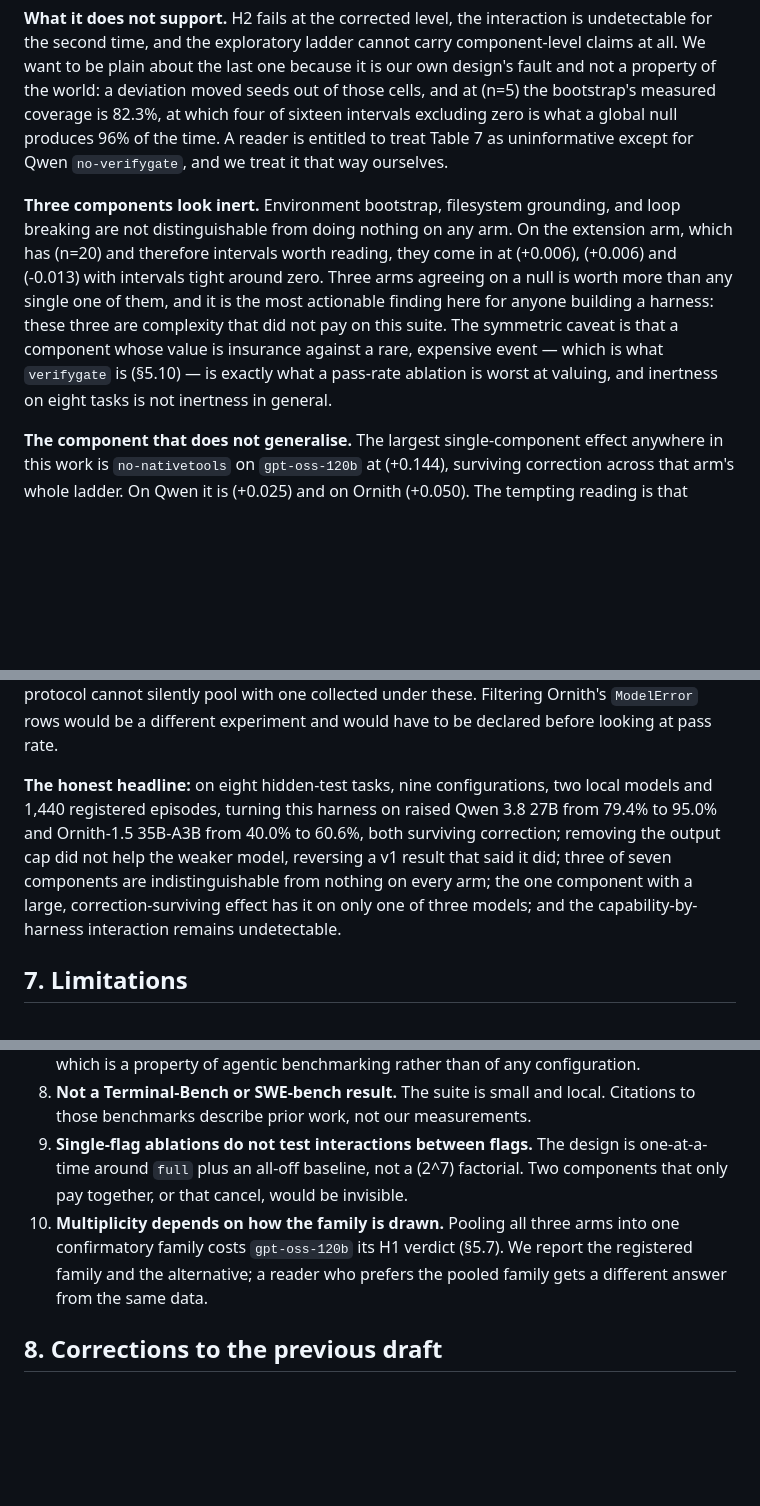
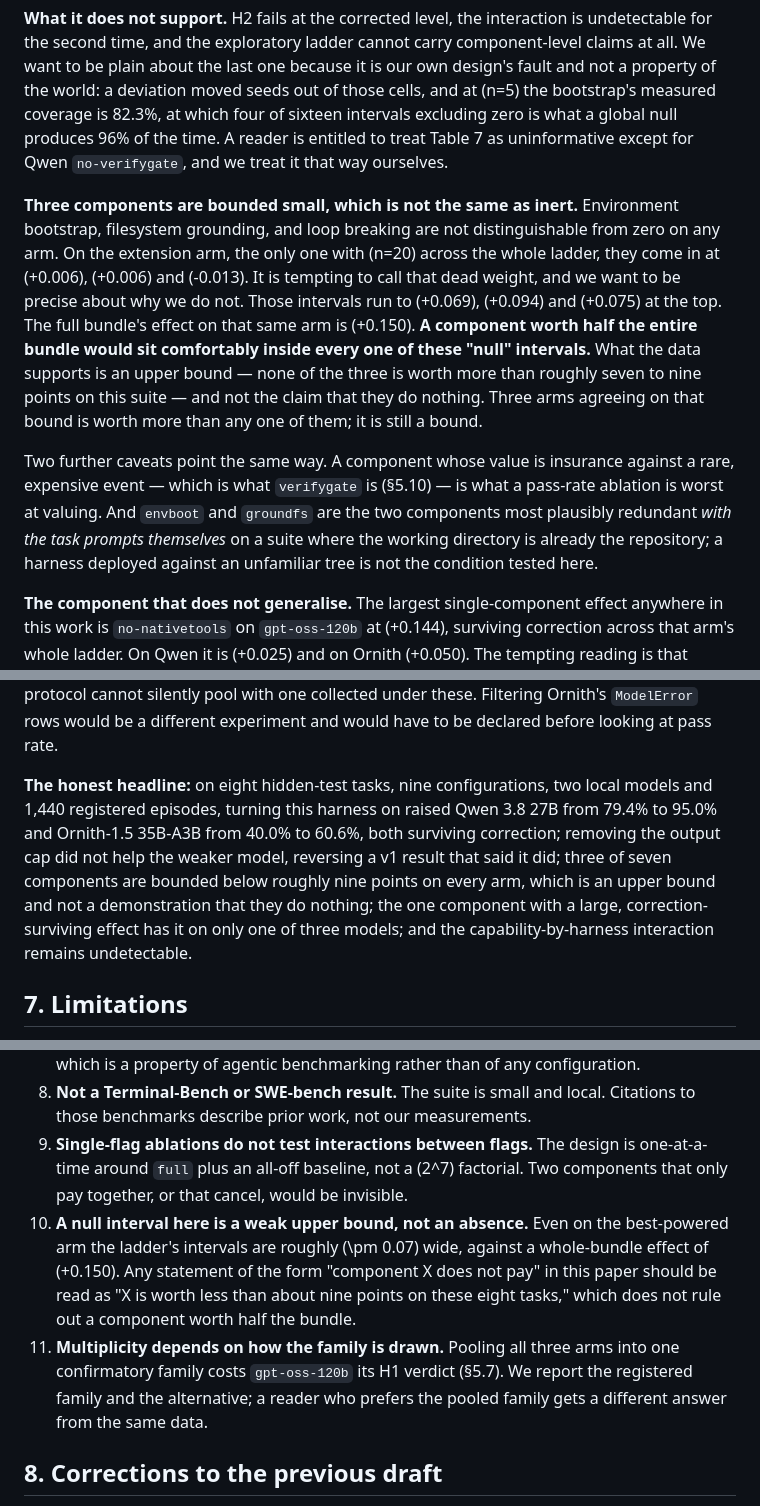
Before and after one commit to bharathvbcr/Manvi, a Markdown page: bench/paper/harness_architecture.md, 3 parts joined by grey strips. Drawn GitHub-style; blank space fills up the shorter version.

Commit message:
Withdraw the "three inert components" claim; it is an upper bound
I wrote that envboot, groundfs and loopbreak are "complexity that did not pay".
Checking the intervals behind it: on the best-powered arm they run to +0.069,
+0.094 and +0.075 at the top, against a whole-bundle H1 of +0.150. A component
worth half the entire bundle fits inside every one of those "null" intervals.

The data supports an upper bound of roughly seven to nine points, not a null.
Corrected in the discussion, the headline sentence and the conclusion, and
added as its own limitation so the reading rule is stated once explicitly:
"X does not pay" in this paper means "X is worth less than about nine points on
these eight tasks."

Also noted that envboot and groundfs are the two components most plausibly
redundant with a suite whose working directory is already the repository, which
is a scope limit on the bound rather than support for it.

Co-Authored-By: Claude Opus 5 <noreply@anthropic.com>

```diff
--- a/bench/paper/harness_architecture.md
+++ b/bench/paper/harness_architecture.md
@@ -459,7 +459,9 @@ The conservative reading is the matched-tag row, where only the two tags in whic
 
 **What it does not support.** H2 fails at the corrected level, the interaction is undetectable for the second time, and the exploratory ladder cannot carry component-level claims at all. We want to be plain about the last one because it is our own design's fault and not a property of the world: a deviation moved seeds out of those cells, and at \(n=5\) the bootstrap's measured coverage is 82.3%, at which four of sixteen intervals excluding zero is what a global null produces 96% of the time. A reader is entitled to treat Table 7 as uninformative except for Qwen `no-verifygate`, and we treat it that way ourselves.
 
-**Three components look inert.** Environment bootstrap, filesystem grounding, and loop breaking are not distinguishable from doing nothing on any arm. On the extension arm, which has \(n=20\) and therefore intervals worth reading, they come in at \(+0.006\), \(+0.006\) and \(-0.013\) with intervals tight around zero. Three arms agreeing on a null is worth more than any single one of them, and it is the most actionable finding here for anyone building a harness: these three are complexity that did not pay on this suite. The symmetric caveat is that a component whose value is insurance against a rare, expensive event — which is what `verifygate` is (§5.10) — is exactly what a pass-rate ablation is worst at valuing, and inertness on eight tasks is not inertness in general.
+**Three components are bounded small, which is not the same as inert.** Environment bootstrap, filesystem grounding, and loop breaking are not distinguishable from zero on any arm. On the extension arm, the only one with \(n=20\) across the whole ladder, they come in at \(+0.006\), \(+0.006\) and \(-0.013\). It is tempting to call that dead weight, and we want to be precise about why we do not. Those intervals run to \(+0.069\), \(+0.094\) and \(+0.075\) at the top. The full bundle's effect on that same arm is \(+0.150\). **A component worth half the entire bundle would sit comfortably inside every one of these "null" intervals.** What the data supports is an upper bound — none of the three is worth more than roughly seven to nine points on this suite — and not the claim that they do nothing. Three arms agreeing on that bound is worth more than any one of them; it is still a bound.
+
+Two further caveats point the same way. A component whose value is insurance against a rare, expensive event — which is what `verifygate` is (§5.10) — is what a pass-rate ablation is worst at valuing. And `envboot` and `groundfs` are the two components most plausibly redundant *with the task prompts themselves* on a suite where the working directory is already the repository; a harness deployed against an unfamiliar tree is not the condition tested here.
 
 **The component that does not generalise.** The largest single-component effect anywhere in this work is `no-nativetools` on `gpt-oss-120b` at \(+0.144\), surviving correction across that arm's whole ladder. On Qwen it is \(+0.025\) and on Ornith \(+0.050\). The tempting reading is that native tools matter more to weaker models; the data does not support it, because `gpt-oss-120b` sits *between* the two local arms in capability. What varies is a specific competence — emitting a well-formed tool call in plain text when the native path is withdrawn — and it is not a monotone function of anything we measured. This is the clearest evidence in the study for the paper's central methodological claim: a harness ablation reported on one model is a statement about that model, and component-level advice that does not name the model is not supported by evidence of this kind.
 
@@ -471,7 +473,7 @@ The conservative reading is the matched-tag row, where only the two tags in whic
 
 **What the architecture contributes,** independently of any \(\Delta\), is that these caveats are *fields* rather than prose. Stop reason, finish rate, protocol block, containment backend, unserved count, and the coverage audit are all recorded per episode or computed per report. The baseline is the same loop. The confirmatory family is registered and corrected; the exploratory family carries its own family-wise number; a cell collected under a different protocol cannot silently pool with one collected under these. Filtering Ornith's `ModelError` rows would be a different experiment and would have to be declared before looking at pass rate.
 
-**The honest headline:** on eight hidden-test tasks, nine configurations, two local models and 1,440 registered episodes, turning this harness on raised Qwen 3.8 27B from 79.4% to 95.0% and Ornith-1.5 35B-A3B from 40.0% to 60.6%, both surviving correction; removing the output cap did not help the weaker model, reversing a v1 result that said it did; three of seven components are indistinguishable from nothing on every arm; the one component with a large, correction-surviving effect has it on only one of three models; and the capability-by-harness interaction remains undetectable.
+**The honest headline:** on eight hidden-test tasks, nine configurations, two local models and 1,440 registered episodes, turning this harness on raised Qwen 3.8 27B from 79.4% to 95.0% and Ornith-1.5 35B-A3B from 40.0% to 60.6%, both surviving correction; removing the output cap did not help the weaker model, reversing a v1 result that said it did; three of seven components are bounded below roughly nine points on every arm, which is an upper bound and not a demonstration that they do nothing; the one component with a large, correction-surviving effect has it on only one of three models; and the capability-by-harness interaction remains undetectable.
 
 ## 7. Limitations
 
@@ -484,7 +486,8 @@ The conservative reading is the matched-tag row, where only the two tags in whic
 7. **No wall-clock claim.** We report steps, tokens, and the device envelope rather than seconds. Roughly 28% of v2 wall-clock is sandboxed tool execution with the GPU idle, which is a property of agentic benchmarking rather than of any configuration.
 8. **Not a Terminal-Bench or SWE-bench result.** The suite is small and local. Citations to those benchmarks describe prior work, not our measurements.
 9. **Single-flag ablations do not test interactions between flags.** The design is one-at-a-time around `full` plus an all-off baseline, not a \(2^7\) factorial. Two components that only pay together, or that cancel, would be invisible.
-10. **Multiplicity depends on how the family is drawn.** Pooling all three arms into one confirmatory family costs `gpt-oss-120b` its H1 verdict (§5.7). We report the registered family and the alternative; a reader who prefers the pooled family gets a different answer from the same data.
+10. **A null interval here is a weak upper bound, not an absence.** Even on the best-powered arm the ladder's intervals are roughly \(\pm 0.07\) wide, against a whole-bundle effect of \(+0.150\). Any statement of the form "component X does not pay" in this paper should be read as "X is worth less than about nine points on these eight tasks," which does not rule out a component worth half the bundle.
+11. **Multiplicity depends on how the family is drawn.** Pooling all three arms into one confirmatory family costs `gpt-oss-120b` its H1 verdict (§5.7). We report the registered family and the alternative; a reader who prefers the pooled family gets a different answer from the same data.
 
 ## 8. Corrections to the previous draft
 
```
Also changed, not shown: other parts of bench/paper/harness_architecture.md (+1 -1 lines).
